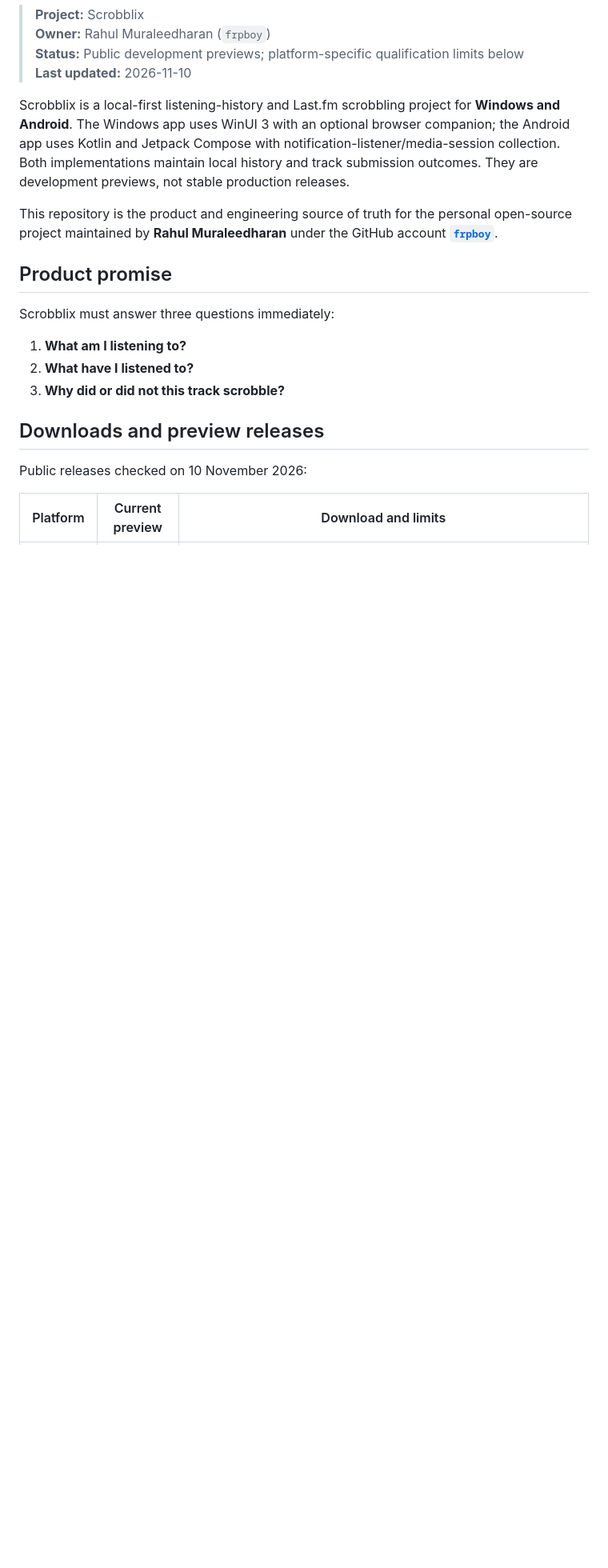
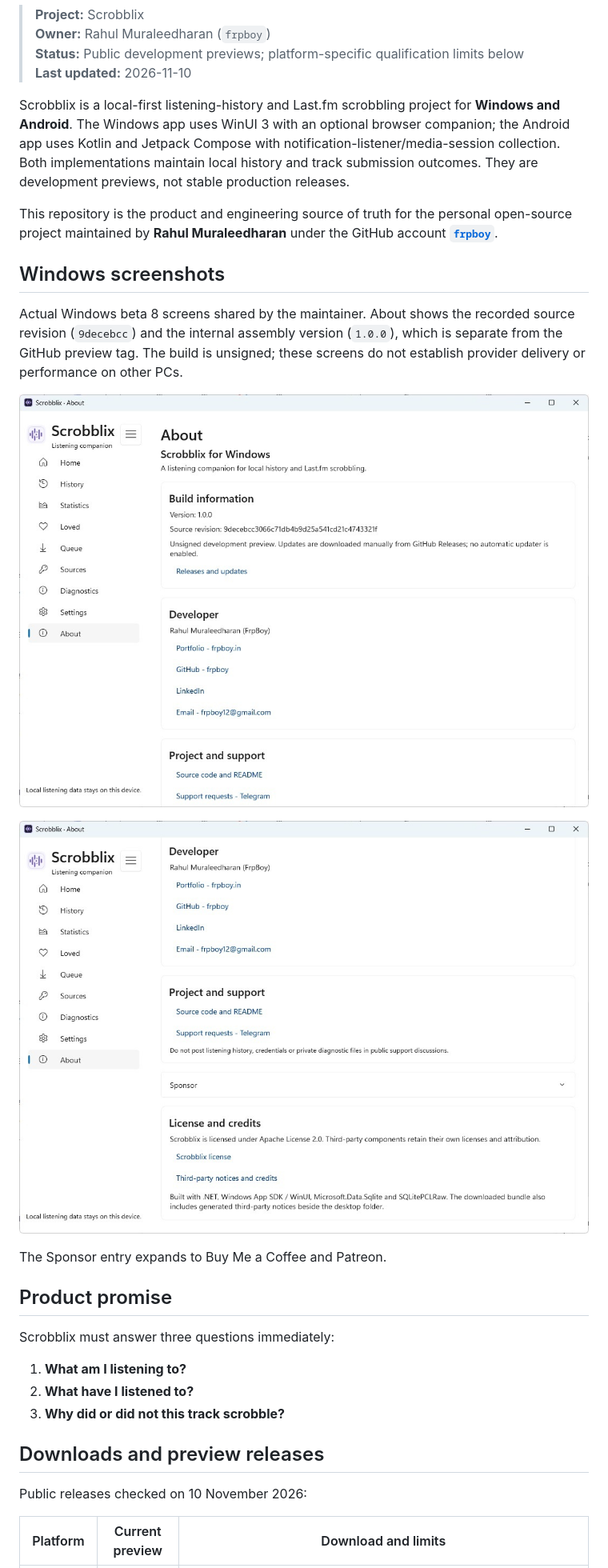
Before and after one commit to frpboy/Scrobblix, a Markdown page: README.md, the part around the change. Shown at 80% size. Drawn GitHub-style; pictures changed too: docs/screenshots/windows/about-build-information.jpg (added), docs/screenshots/windows/about-support-license.jpg (added); blank space fills up the shorter version.

Commit message:
docs: add selected real Windows About screenshots

```diff
--- a/README.md
+++ b/README.md
@@ -9,6 +9,17 @@
 Scrobblix is a local-first listening-history and Last.fm scrobbling project for **Windows and Android**. The Windows app uses WinUI 3 with an optional browser companion; the Android app uses Kotlin and Jetpack Compose with notification-listener/media-session collection. Both implementations maintain local history and track submission outcomes. They are development previews, not stable production releases.
 
 This repository is the product and engineering source of truth for the personal open-source project maintained by **Rahul Muraleedharan** under the GitHub account **[`frpboy`](https://github.com/frpboy)**.
+
+
+## Windows screenshots
+
+Actual Windows beta 8 screens shared by the maintainer. About shows the recorded source revision (`9decebcc`) and the internal assembly version (`1.0.0`), which is separate from the GitHub preview tag. The build is unsigned; these screens do not establish provider delivery or performance on other PCs.
+
+![Scrobblix Windows About page with build identity and developer links](docs/screenshots/windows/about-build-information.jpg)
+
+![Scrobblix Windows About support links, collapsed Sponsor entry, and license credits](docs/screenshots/windows/about-support-license.jpg)
+
+The Sponsor entry expands to Buy Me a Coffee and Patreon.
 
 ## Product promise
 
```
